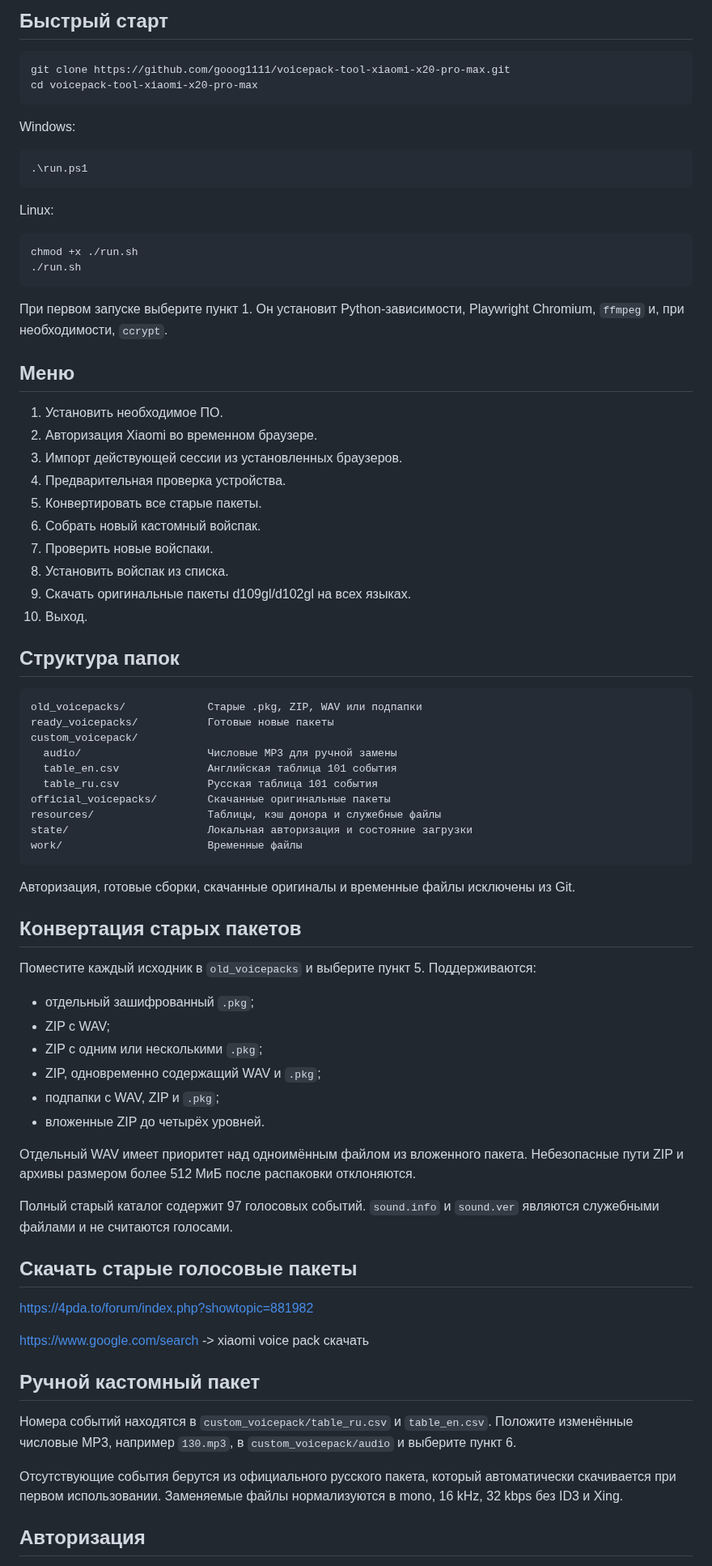
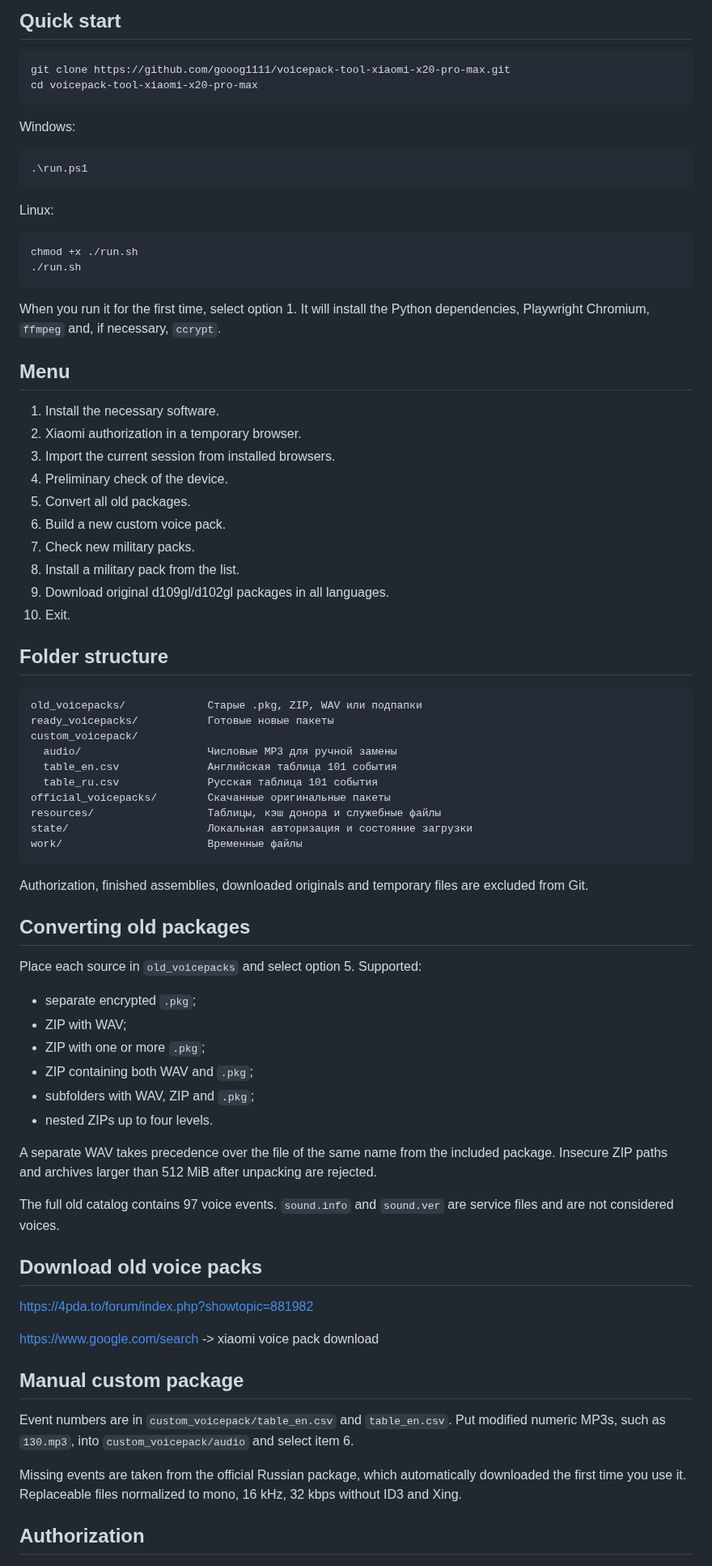
Before and after one commit to gooog1111/voicepack-tool-xiaomi-x20-pro-max, a Markdown page: README.en.md, the part around one of its changes. Shown at 81% size. GitHub-like rendering.

Commit message:
update README stats, graph and translation [skip ci]

````diff
--- a/README.en.md
+++ b/README.en.md
@@ -83,42 +89,35 @@
 
-## Быстрый старт
-
+## Quick start
 ```bash
 git clone https://github.com/gooog1111/voicepack-tool-xiaomi-x20-pro-max.git
 cd voicepack-tool-xiaomi-x20-pro-max
 ```
-
 Windows:
-
 ```powershell
 .\run.ps1
 ```
-
 Linux:
-
 ```bash
 chmod +x ./run.sh
 ./run.sh
 ```
+When you run it for the first time, select option 1. It will install the Python dependencies,
+Playwright Chromium, `ffmpeg` and, if necessary, `ccrypt`.
 
-При первом запуске выберите пункт 1. Он установит Python-зависимости,
-Playwright Chromium, `ffmpeg` и, при необходимости, `ccrypt`.
+## Menu
 
-## Меню
+1. Install the necessary software.
+2. Xiaomi authorization in a temporary browser.
+3. Import the current session from installed browsers.
+4. Preliminary check of the device.
+5. Convert all old packages.
+6. Build a new custom voice pack.
+7. Check new military packs.
+8. Install a military pack from the list.
+9. Download original d109gl/d102gl packages in all languages.
+10. Exit.
 
-1. Установить необходимое ПО.
-2. Авторизация Xiaomi во временном браузере.
-3. Импорт действующей сессии из установленных браузеров.
-4. Предварительная проверка устройства.
-5. Конвертировать все старые пакеты.
-6. Собрать новый кастомный войспак.
-7. Проверить новые войспаки.
-8. Установить войспак из списка.
-9. Скачать оригинальные пакеты d109gl/d102gl на всех языках.
-10. Выход.
-
-## Структура папок
-
+## Folder structure
 ```text
 old_voicepacks/             Старые .pkg, ZIP, WAV или подпапки
 ready_voicepacks/           Готовые новые пакеты
@@ -131,43 +130,42 @@ resources/                  Таблицы, кэш донора и служеб
 state/                      Локальная авторизация и состояние загрузки
 work/                       Временные файлы
 ```
-
-Авторизация, готовые сборки, скачанные оригиналы и временные файлы исключены из
+Authorization, finished assemblies, downloaded originals and temporary files are excluded from
 Git.
 
-## Конвертация старых пакетов
+## Converting old packages
 
-Поместите каждый исходник в `old_voicepacks` и выберите пункт 5. Поддерживаются:
+Place each source in `old_voicepacks` and select option 5. Supported:
 
-- отдельный зашифрованный `.pkg`;
-- ZIP с WAV;
-- ZIP с одним или несколькими `.pkg`;
-- ZIP, одновременно содержащий WAV и `.pkg`;
-- подпапки с WAV, ZIP и `.pkg`;
-- вложенные ZIP до четырёх уровней.
+- separate encrypted `.pkg`;
+- ZIP with WAV;
+- ZIP with one or more `.pkg`;
+- ZIP containing both WAV and `.pkg`;
+- subfolders with WAV, ZIP and `.pkg`;
+- nested ZIPs up to four levels.
 
-Отдельный WAV имеет приоритет над одноимённым файлом из вложенного пакета.
-Небезопасные пути ZIP и архивы размером более 512 МиБ после распаковки
-отклоняются.
+A separate WAV takes precedence over the file of the same name from the included package.
+Insecure ZIP paths and archives larger than 512 MiB after unpacking
+are rejected.
 
-Полный старый каталог содержит 97 голосовых событий. `sound.info` и
-`sound.ver` являются служебными файлами и не считаются голосами.
+The full old catalog contains 97 voice events. `sound.info` and
+`sound.ver` are service files and are not considered voices.
 
-## Скачать старые голосовые пакеты
+## Download old voice packs
 
 https://4pda.to/forum/index.php?showtopic=881982
 
-[https://www.google.com/search](https://www.google.com/webhp) -> xiaomi voice pack скачать
+[https://www.google.com/search](https://www.google.com/webhp) -> xiaomi voice pack download
 
-## Ручной кастомный пакет
+## Manual custom package
 
-Номера событий находятся в `custom_voicepack/table_ru.csv` и
-`table_en.csv`. Положите изменённые числовые MP3, например `130.mp3`, в
-`custom_voicepack/audio` и выберите пункт 6.
+Event numbers are in `custom_voicepack/table_en.csv` and
+`table_en.csv`. Put modified numeric MP3s, such as `130.mp3`, into
+`custom_voicepack/audio` and select item 6.
 
-Отсутствующие события берутся из официального русского пакета, который
-автоматически скачивается при первом использовании. Заменяемые файлы
-нормализуются в mono, 16 kHz, 32 kbps без ID3 и Xing.
+Missing events are taken from the official Russian package, which
+automatically downloaded the first time you use it. Replaceable files
+normalized to mono, 16 kHz, 32 kbps without ID3 and Xing.
 
-## Авторизация
+## Authorization
 
````
Also changed, not shown: other parts of README.en.md (+55 -52 lines), README.md (+19 -11 lines), traffic-views.png.
